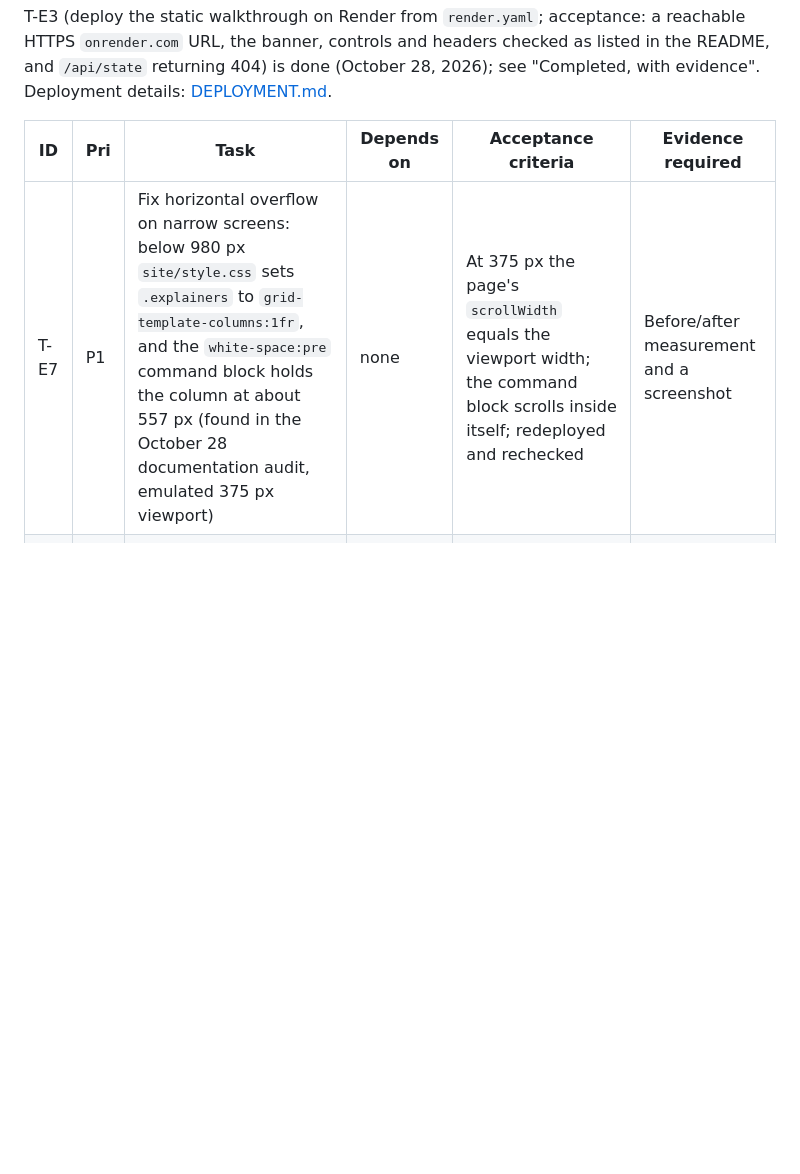
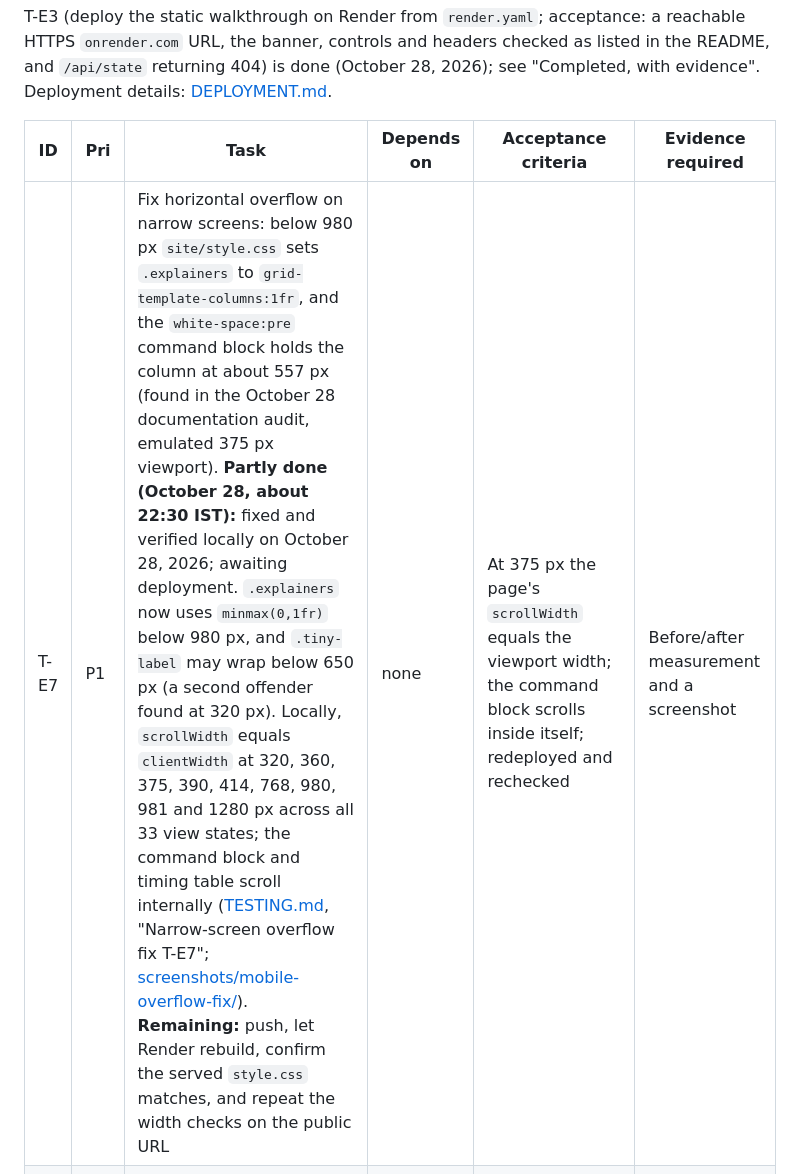
Before and after one commit to bipul724/GhostCache, a Markdown page: tasks.md, the part around the change. Drawn GitHub-style; blank space fills up the shorter version.

Commit message:
Mark T-E7 fixed locally, pending deployment

```diff
--- a/tasks.md
+++ b/tasks.md
@@ -84,7 +84,7 @@ T-E3 (deploy the static walkthrough on Render from `render.yaml`; acceptance: a
 
 | ID | Pri | Task | Depends on | Acceptance criteria | Evidence required |
 | --- | --- | --- | --- | --- | --- |
-| T-E7 | P1 | Fix horizontal overflow on narrow screens: below 980 px `site/style.css` sets `.explainers` to `grid-template-columns:1fr`, and the `white-space:pre` command block holds the column at about 557 px (found in the October 28 documentation audit, emulated 375 px viewport) | none | At 375 px the page's `scrollWidth` equals the viewport width; the command block scrolls inside itself; redeployed and rechecked | Before/after measurement and a screenshot |
+| T-E7 | P1 | Fix horizontal overflow on narrow screens: below 980 px `site/style.css` sets `.explainers` to `grid-template-columns:1fr`, and the `white-space:pre` command block holds the column at about 557 px (found in the October 28 documentation audit, emulated 375 px viewport). **Partly done (October 28, about 22:30 IST):** fixed and verified locally on October 28, 2026; awaiting deployment. `.explainers` now uses `minmax(0,1fr)` below 980 px, and `.tiny-label` may wrap below 650 px (a second offender found at 320 px). Locally, `scrollWidth` equals `clientWidth` at 320, 360, 375, 390, 414, 768, 980, 981 and 1280 px across all 33 view states; the command block and timing table scroll internally ([TESTING.md](TESTING.md), "Narrow-screen overflow fix T-E7"; [screenshots/mobile-overflow-fix/](screenshots/mobile-overflow-fix/README.md)). **Remaining:** push, let Render rebuild, confirm the served `style.css` matches, and repeat the width checks on the public URL | none | At 375 px the page's `scrollWidth` equals the viewport width; the command block scrolls inside itself; redeployed and rechecked | Before/after measurement and a screenshot |
 | T-E6 | P2 | Check the deployed walkthrough on a real phone, in a second browser engine (Safari or Firefox), and with a screen reader or an automated accessibility check | T-E7 | Results recorded per device/browser, including failures; nothing claimed beyond what was checked | Notes and screenshots |
 | T-E8 | P3 | Optional polish: add a favicon so browsers stop logging a 404 for `/favicon.ico` | none | `/favicon.ico` (or a linked icon) returns 200; the CSP still allows it; no console error | `curl` output |
 | ~~T-E4~~ | — | **Dropped October 28, 2026** (three-category scope, D-14): verify the `bipulchamoli.tech` promo claim and DNS host | — | — | — |
```
